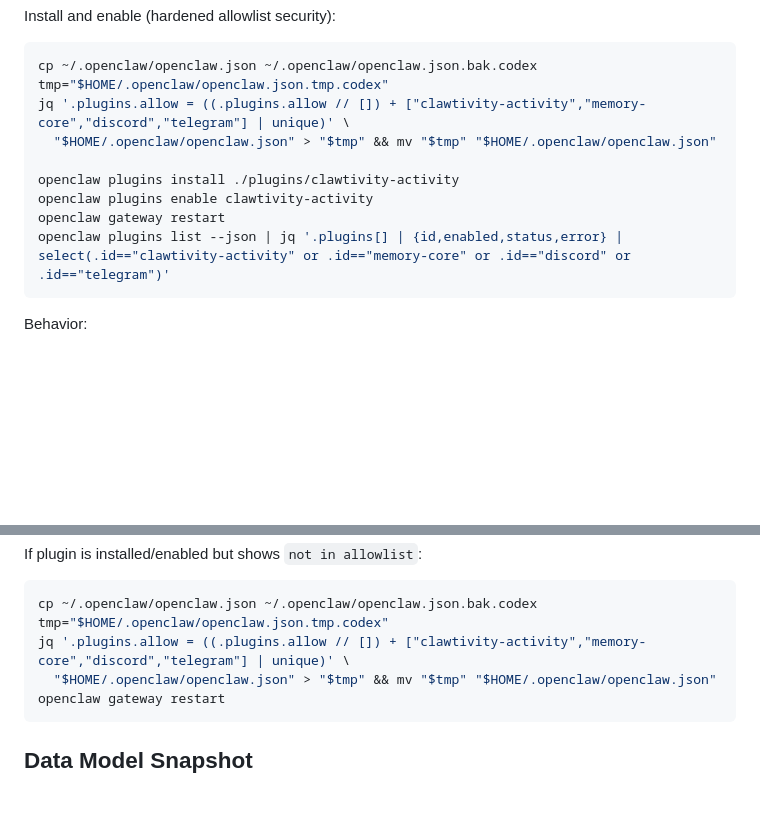
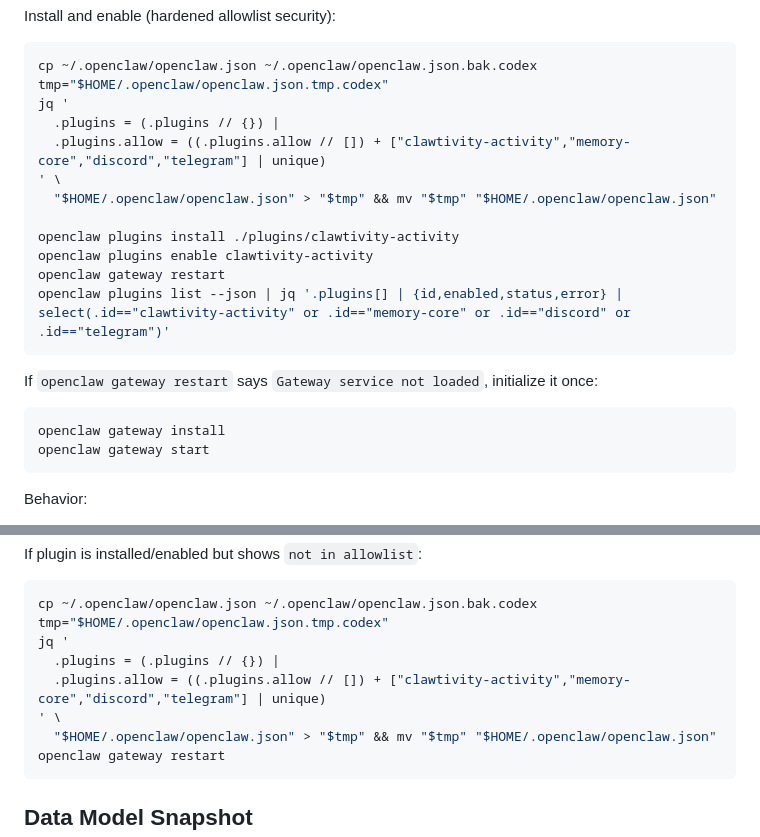
Before and after one commit to hail2skins/clawtivity, a Markdown page: README.md, 2 parts joined by grey strips. Rendered like a GitHub page; blank space fills up the shorter version.

Commit message:
[CLAW-23] Harden allowlist install instructions for plugin setup

````diff
--- a/README.md
+++ b/README.md
@@ -126,13 +126,23 @@ Install and enable (hardened allowlist security):
 ```bash
 cp ~/.openclaw/openclaw.json ~/.openclaw/openclaw.json.bak.codex
 tmp="$HOME/.openclaw/openclaw.json.tmp.codex"
-jq '.plugins.allow = ((.plugins.allow // []) + ["clawtivity-activity","memory-core","discord","telegram"] | unique)' \
+jq '
+  .plugins = (.plugins // {}) |
+  .plugins.allow = ((.plugins.allow // []) + ["clawtivity-activity","memory-core","discord","telegram"] | unique)
+' \
   "$HOME/.openclaw/openclaw.json" > "$tmp" && mv "$tmp" "$HOME/.openclaw/openclaw.json"
 
 openclaw plugins install ./plugins/clawtivity-activity
 openclaw plugins enable clawtivity-activity
 openclaw gateway restart
 openclaw plugins list --json | jq '.plugins[] | {id,enabled,status,error} | select(.id=="clawtivity-activity" or .id=="memory-core" or .id=="discord" or .id=="telegram")'
+```
+
+If `openclaw gateway restart` says `Gateway service not loaded`, initialize it once:
+
+```bash
+openclaw gateway install
+openclaw gateway start
 ```
 
 Behavior:
@@ -203,7 +213,10 @@ If plugin is installed/enabled but shows `not in allowlist`:
 ```bash
 cp ~/.openclaw/openclaw.json ~/.openclaw/openclaw.json.bak.codex
 tmp="$HOME/.openclaw/openclaw.json.tmp.codex"
-jq '.plugins.allow = ((.plugins.allow // []) + ["clawtivity-activity","memory-core","discord","telegram"] | unique)' \
+jq '
+  .plugins = (.plugins // {}) |
+  .plugins.allow = ((.plugins.allow // []) + ["clawtivity-activity","memory-core","discord","telegram"] | unique)
+' \
   "$HOME/.openclaw/openclaw.json" > "$tmp" && mv "$tmp" "$HOME/.openclaw/openclaw.json"
 openclaw gateway restart
 ```
````
